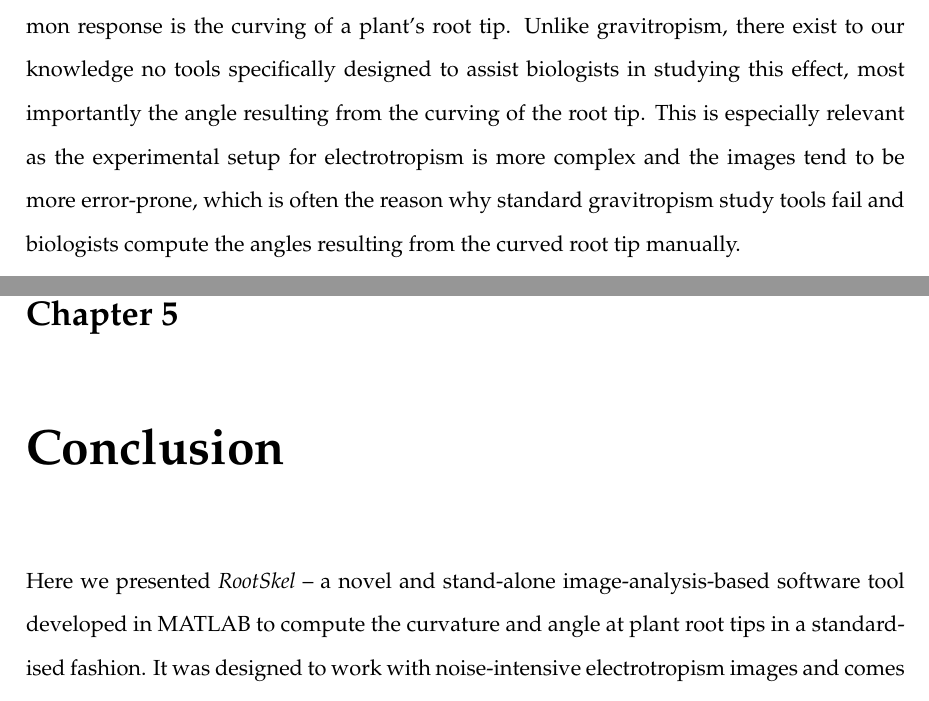
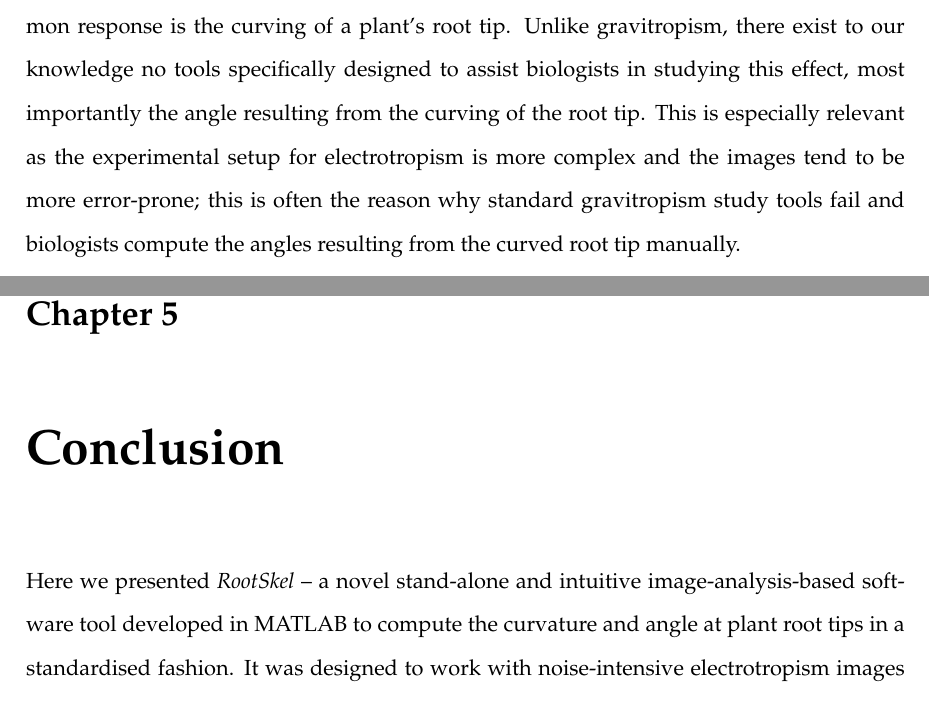
Before and after one commit to GiovanniSena/root-tip-angle, a LaTeX thesis (report/main.tex, which reads report/Chapters/5_conclusion.tex): two parts of pages 6 and 39 of 91, joined at a grey line, cut so that both start at the same text. Compiled offline with pdfLaTeX.

Commit message:
minor changes

```diff
--- a/report/Chapters/5_conclusion.tex
+++ b/report/Chapters/5_conclusion.tex
@@ -23,7 +23,7 @@
 
 %Here we presented \textit{RootSkel} -- a novel and stand-alone image-analysis-based software tool developed in MATLAB optimised for noise-intensive electrotropism images that can compute the curvature and angle at the root tip in a standardised fashion with a user-friendly and very flexible pre-processing step to extract the skeleton of the root from possibly very noise image data sets.
 
-Here we presented \textit{RootSkel} -- a novel and stand-alone image-analysis-based software tool developed in MATLAB to compute the curvature and angle at plant root tips in a standardised fashion. It was designed to work with noise-intensive electrotropism images and comes with a user-friendly and flexible pre-processing step to extract the skeleton of the root. % from possibly very noise image data sets.
+Here we presented \textit{RootSkel} -- a novel stand-alone and intuitive image-analysis-based software tool developed in MATLAB to compute the curvature and angle at plant root tips in a standardised fashion. It was designed to work with noise-intensive electrotropism images and comes with a user-friendly and flexible pre-processing step to extract the skeleton of the root. % from possibly very noise image data sets.
 
 The software has been designed using an extensive amount of different filtering techniques optimised on the image data set described in this work and can therefore be used to work with standard images from consumer digital cameras.
 
--- a/report/main.tex
+++ b/report/main.tex
@@ -282,7 +282,7 @@ Plant morphology studies the form and structure of plants and how these develop
 %It compares and interprets these structures in various plants of the same or different species which can lead to insights into the underlying biology, and the understanding of plant relationships and plant evolution.\\
 
 One phenomenon that, despite being first identified more than 100 years ago, has not been researched much and we know little about its underlying molecular mechanisms, is \textit{electrotropism}.
-Electrotropism describes the response of a plant to an electric field; one common response is the curving of a plant’s root tip. Unlike gravitropism, there exist to our knowledge no tools specifically designed to assist biologists in studying this effect, most importantly the angle resulting from the curving of the root tip. This is especially relevant as the experimental setup for electrotropism is more complex and the images tend to be more error-prone, which is often the reason why standard gravitropism study tools fail and biologists compute the angles resulting from the curved root tip manually.
+Electrotropism describes the response of a plant to an electric field; one common response is the curving of a plant’s root tip. Unlike gravitropism, there exist to our knowledge no tools specifically designed to assist biologists in studying this effect, most importantly the angle resulting from the curving of the root tip. This is especially relevant as the experimental setup for electrotropism is more complex and the images tend to be more error-prone; this is often the reason why standard gravitropism study tools fail and biologists compute the angles resulting from the curved root tip manually.
 
 Here we present \textit{RootSkel}, a novel intuitive and flexible stand-alone software for image processing developed in \textit{MATLAB}, whose pipeline was optimised for noise-intensive electrotropism images. % built from the ground up.
 Unlike when doing the angle computation to measure the curvature of a root tip manually, our tool ensures a standardised version of the angle computation. To make the tool more user-friendly, we developed a graphical user interface (GUI) that will help the user to process the images and compute the angles in a standardised and controlled fashion.
```
Also changed, not shown: report/Chapters/4_discussion.tex (+2 -0 lines), 3 other files.
